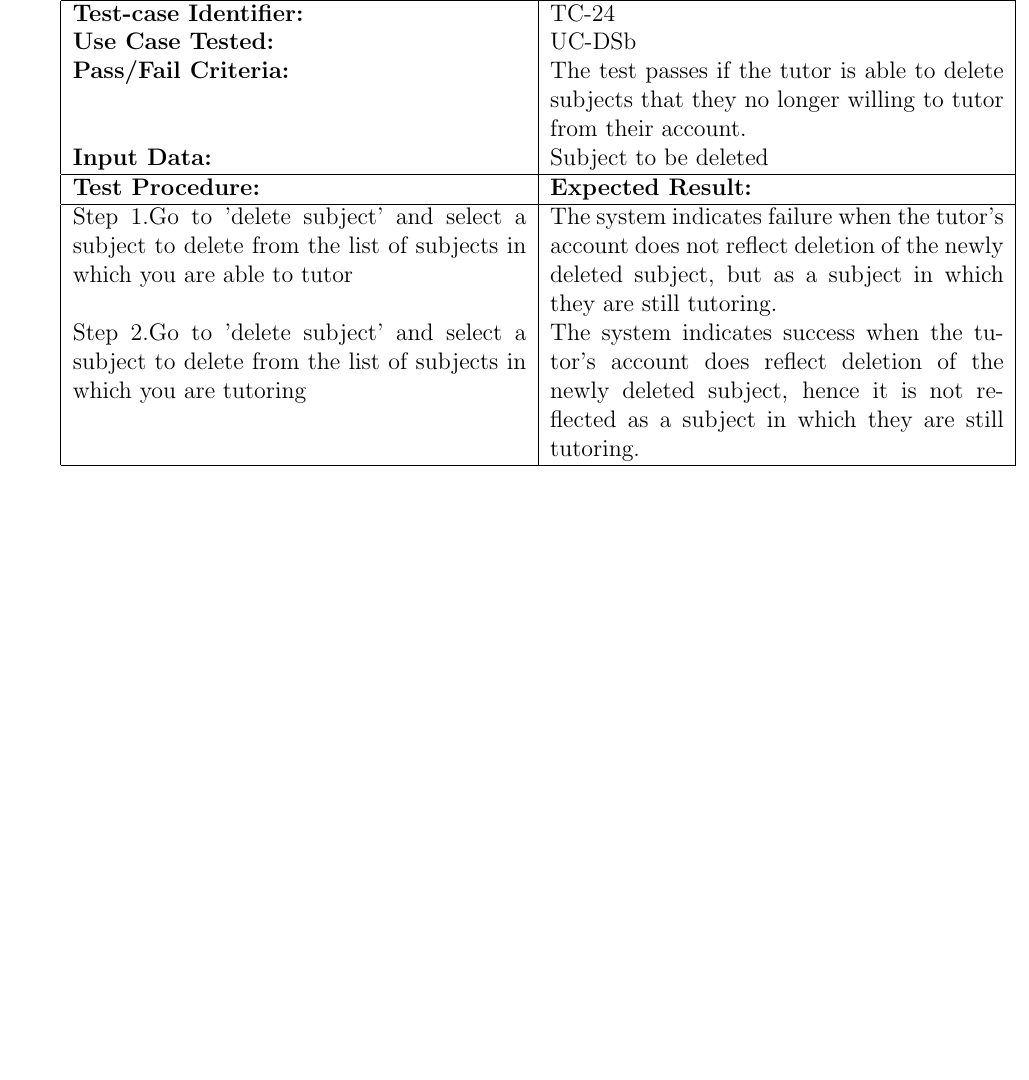
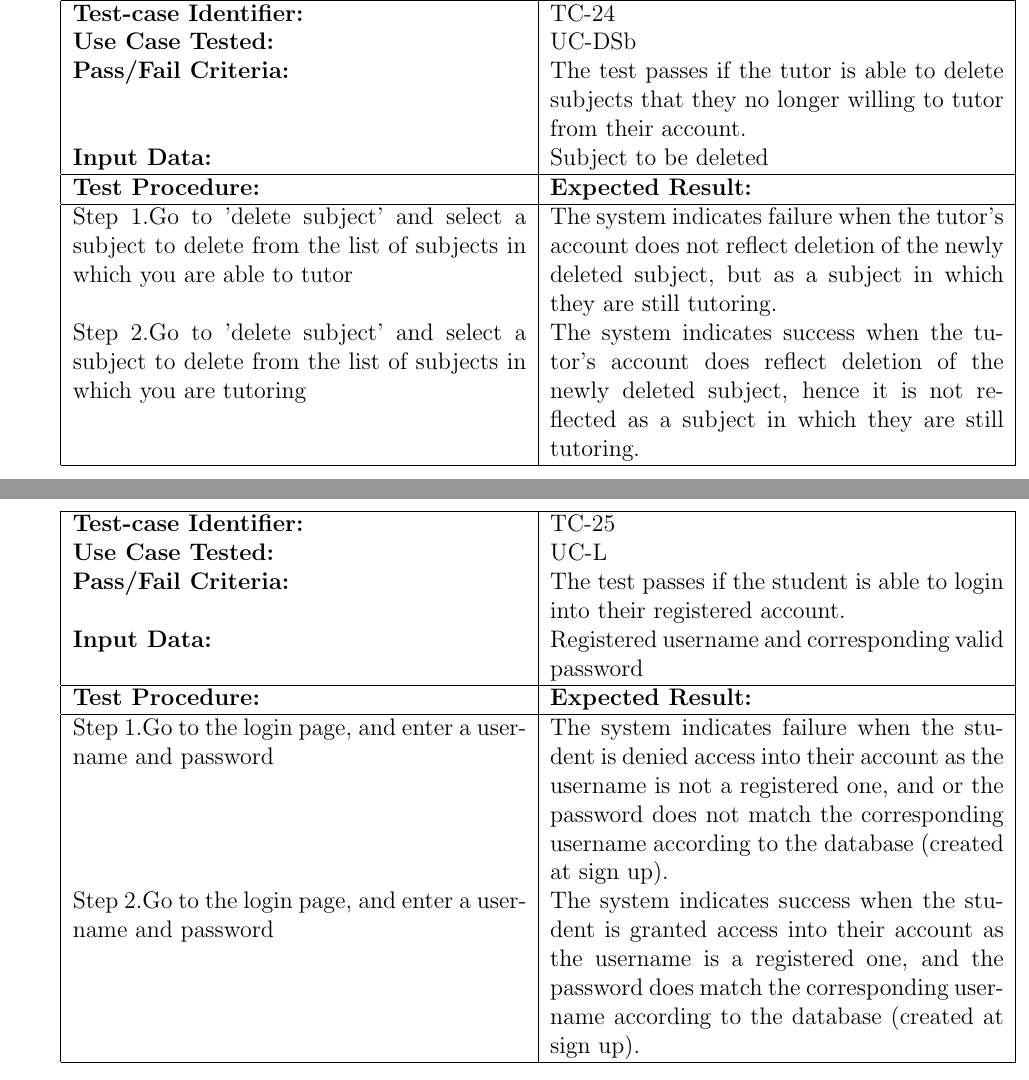
Before and after one commit to shaneeljames/SoftwareDesign, a LaTeX document (RequirementsAnalysisDocument.tex): part of page 20 of 42 before the commit and two parts of pages 20 and 21 of 44 after it, the two joined at a grey line, cut so that both start at the same text, the shorter picture padded with empty space. Compiled offline with pdfLaTeX.

Commit message:
Acceptance tests: updated

```diff
--- a/RequirementsAnalysisDocument.tex
+++ b/RequirementsAnalysisDocument.tex
@@ -585,3 +585,17 @@ Adobe illustrator and photoshop for App graphics - FindMeTutor logo\\
 	\textbf{Test Procedure:}& \textbf{Expected Result:} \\\hline
 	Step 1.Go to 'delete subject' and select a subject to delete from the list of subjects in which you are able to tutor & The system indicates failure when the tutor's account does not reflect deletion of the newly deleted subject, but as a subject in which they are still tutoring. \\
 	Step 2.Go to 'delete subject' and select a subject to delete from the list of subjects in which you are tutoring & The system indicates success when the tutor's account does  reflect deletion of the newly deleted subject, hence it is not reflected  as a subject in which they are still tutoring.\\
+		\hline
+\end{tabular}
+\\
+
+\begin{tabular}{| p{8cm} | p{8cm} |} \hline
+	\textbf{Test-case Identifier:}& TC-25\\
+	\textbf{Use Case Tested:}& UC-L\\
+	\textbf{Pass/Fail Criteria:}& The test passes if the student is able to login into their registered account.\\
+	\textbf{Input Data:}& Registered username and corresponding valid password\\\hline
+	\textbf{Test Procedure:}& \textbf{Expected Result:} \\\hline
+	Step 1.Go to the login page, and enter a username and password & The system indicates failure when the student is denied access into their account as the username is not a registered one, and or the password does not match the corresponding username according to the database (created at sign up). \\
+	Step 2.Go to the login page, and enter a username and password & The system indicates success when the student is granted access into their account as the username is  a registered one, and  the password does  match the corresponding username according to the database (created at sign up).\\
+		\hline
+\end{tabular}
```
Also changed, not shown: RequirementsAnalysisDocument.pdf, RequirementsAnalysisDocument.tex (10 more changed lines), 4 other files.
